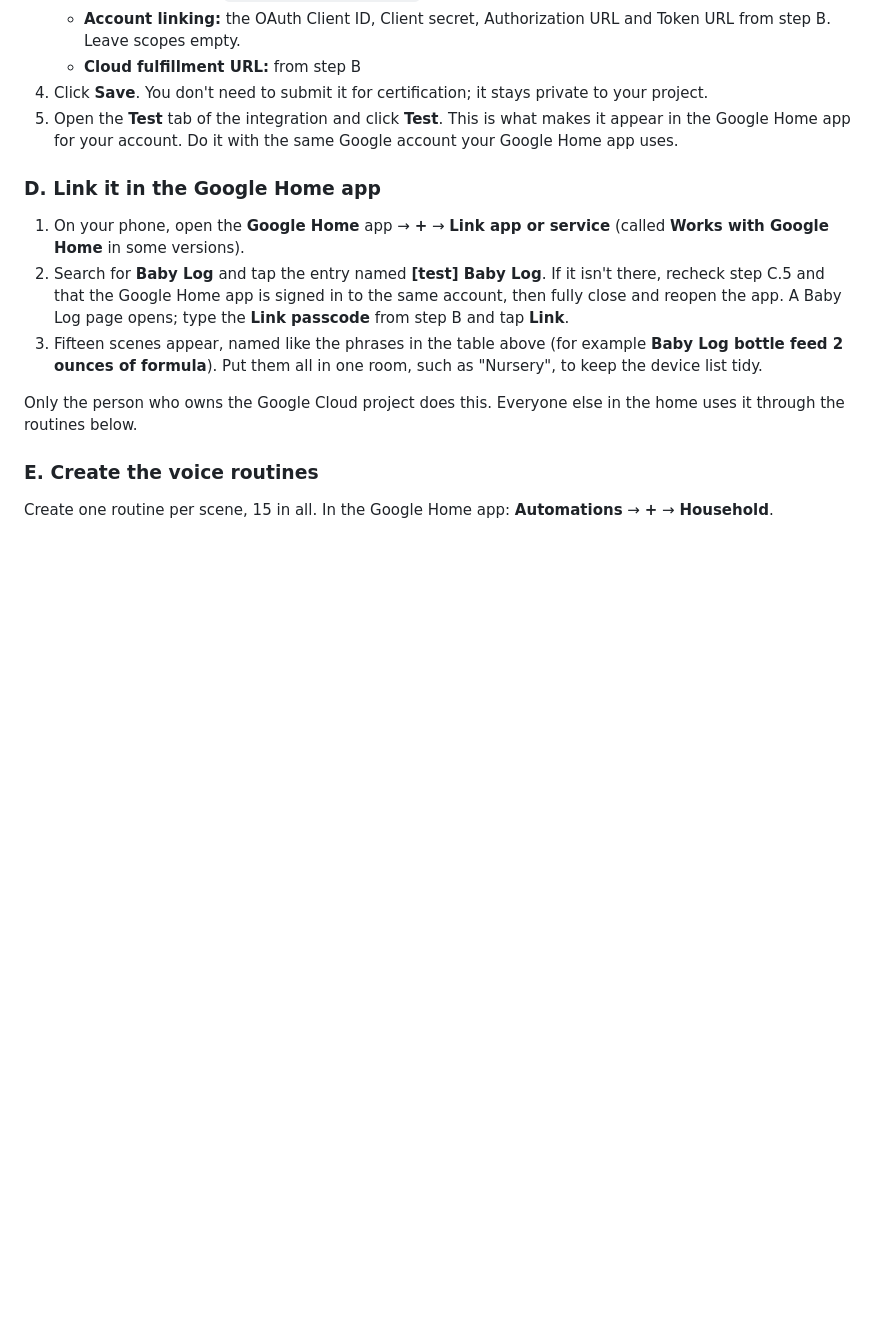
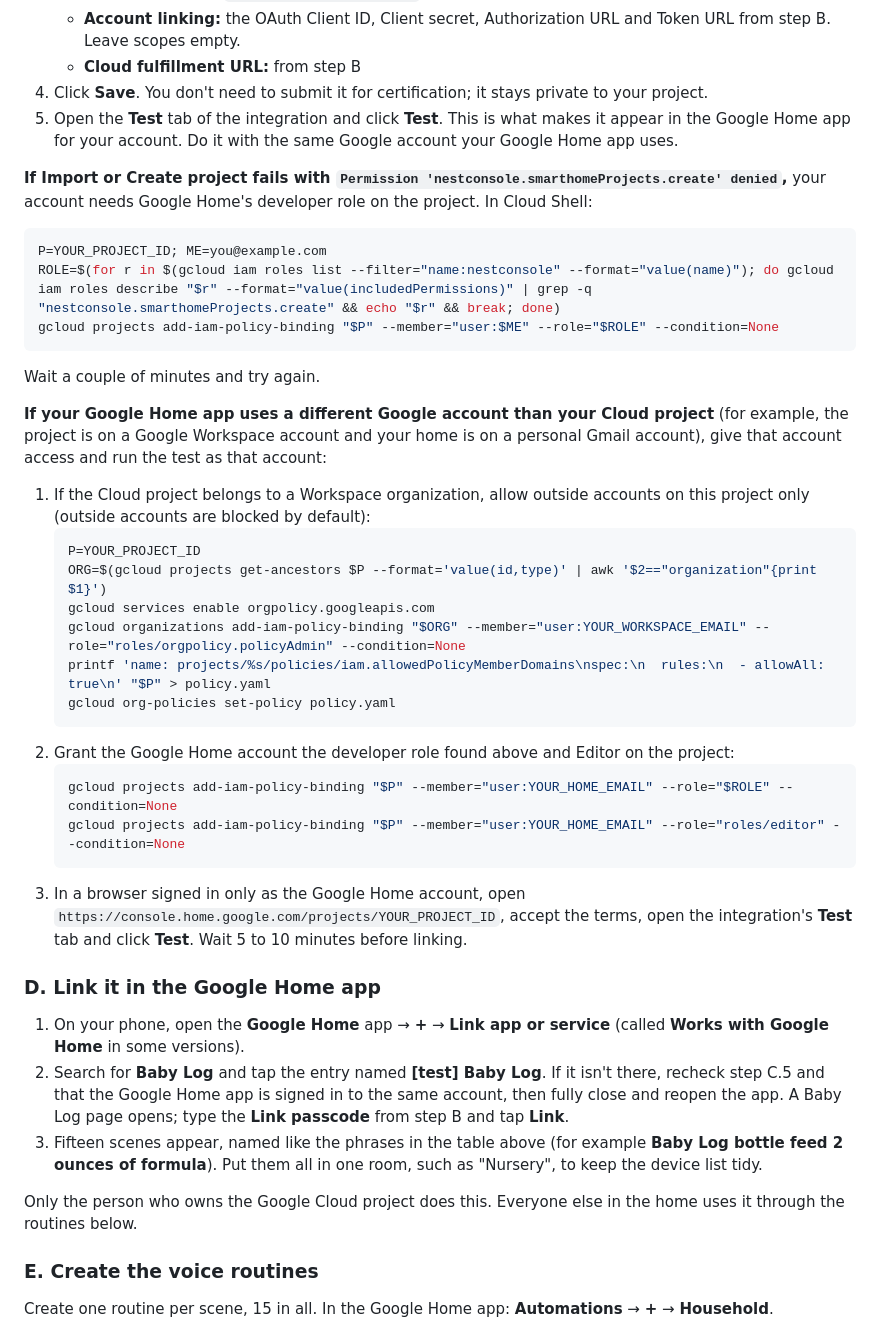
Before and after one commit to devingoodsell/BabyLog, a Markdown page: README.md, the part around the change. Rendered like a GitHub page; blank space fills up the shorter version.

Commit message:
README: Google Home developer role, and linking from a different Google account
- nestconsole role needed to import or create the Home developer project
- Workspace project + personal Google Home account: per-project override of
  iam.allowedPolicyMemberDomains, grant the Home account, test as that account

Co-Authored-By: Claude Opus 5.5 <noreply@anthropic.com>
Claude-Session: https://claude.ai/code/session_013szEpK7BeRxMS26hNxg1gR

````diff
--- a/README.md
+++ b/README.md
@@ -189,6 +189,31 @@ The script saves these settings in `~/.babylog-home.env` in Cloud Shell, so runn
 4. Click **Save**. You don't need to submit it for certification; it stays private to your project.
 5. Open the **Test** tab of the integration and click **Test**. This is what makes it appear in the Google Home app for your account. Do it with the same Google account your Google Home app uses.
 
+**If Import or Create project fails with `Permission 'nestconsole.smarthomeProjects.create' denied`,** your account needs Google Home's developer role on the project. In Cloud Shell:
+```bash
+P=YOUR_PROJECT_ID; ME=you@example.com
+ROLE=$(for r in $(gcloud iam roles list --filter="name:nestconsole" --format="value(name)"); do gcloud iam roles describe "$r" --format="value(includedPermissions)" | grep -q "nestconsole.smarthomeProjects.create" && echo "$r" && break; done)
+gcloud projects add-iam-policy-binding "$P" --member="user:$ME" --role="$ROLE" --condition=None
+```
+Wait a couple of minutes and try again.
+
+**If your Google Home app uses a different Google account than your Cloud project** (for example, the project is on a Google Workspace account and your home is on a personal Gmail account), give that account access and run the test as that account:
+1. If the Cloud project belongs to a Workspace organization, allow outside accounts on this project only (outside accounts are blocked by default):
+   ```bash
+   P=YOUR_PROJECT_ID
+   ORG=$(gcloud projects get-ancestors $P --format='value(id,type)' | awk '$2=="organization"{print $1}')
+   gcloud services enable orgpolicy.googleapis.com
+   gcloud organizations add-iam-policy-binding "$ORG" --member="user:YOUR_WORKSPACE_EMAIL" --role="roles/orgpolicy.policyAdmin" --condition=None
+   printf 'name: projects/%s/policies/iam.allowedPolicyMemberDomains\nspec:\n  rules:\n  - allowAll: true\n' "$P" > policy.yaml
+   gcloud org-policies set-policy policy.yaml
+   ```
+2. Grant the Google Home account the developer role found above and Editor on the project:
+   ```bash
+   gcloud projects add-iam-policy-binding "$P" --member="user:YOUR_HOME_EMAIL" --role="$ROLE" --condition=None
+   gcloud projects add-iam-policy-binding "$P" --member="user:YOUR_HOME_EMAIL" --role="roles/editor" --condition=None
+   ```
+3. In a browser signed in only as the Google Home account, open `https://console.home.google.com/projects/YOUR_PROJECT_ID`, accept the terms, open the integration's **Test** tab and click **Test**. Wait 5 to 10 minutes before linking.
+
 ### D. Link it in the Google Home app
 1. On your phone, open the **Google Home** app → **+** → **Link app or service** (called **Works with Google Home** in some versions).
 2. Search for **Baby Log** and tap the entry named **[test] Baby Log**. If it isn't there, recheck step C.5 and that the Google Home app is signed in to the same account, then fully close and reopen the app. A Baby Log page opens; type the **Link passcode** from step B and tap **Link**.
````
